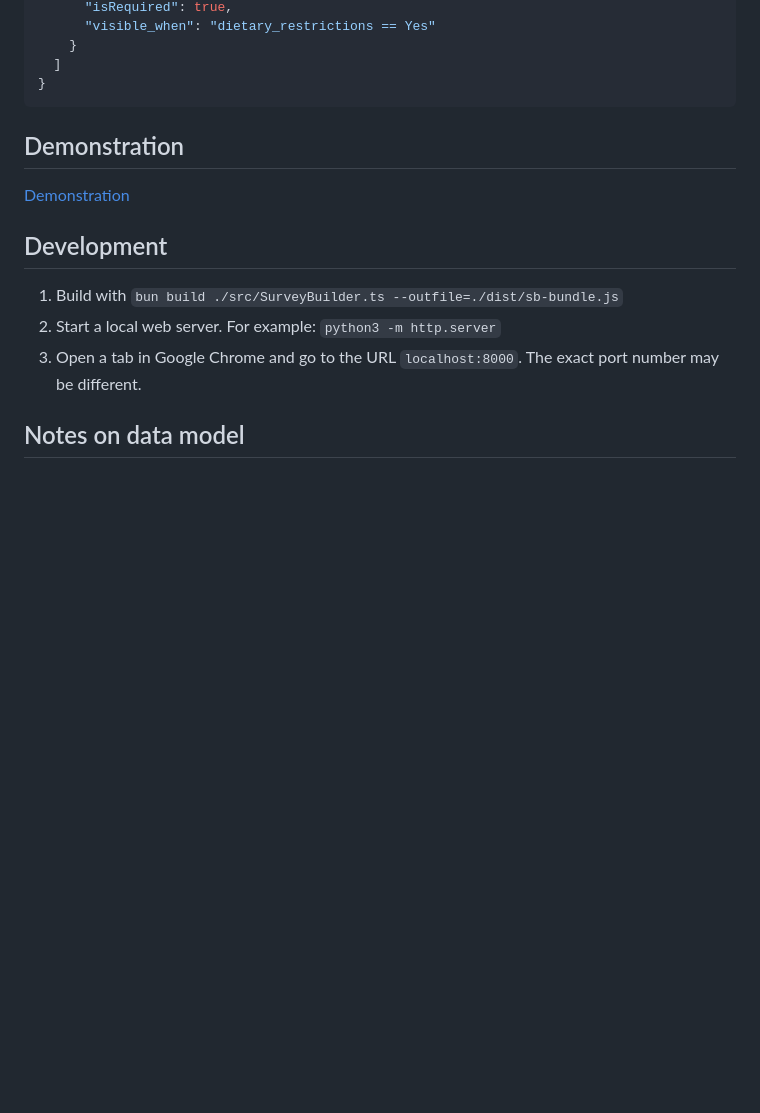
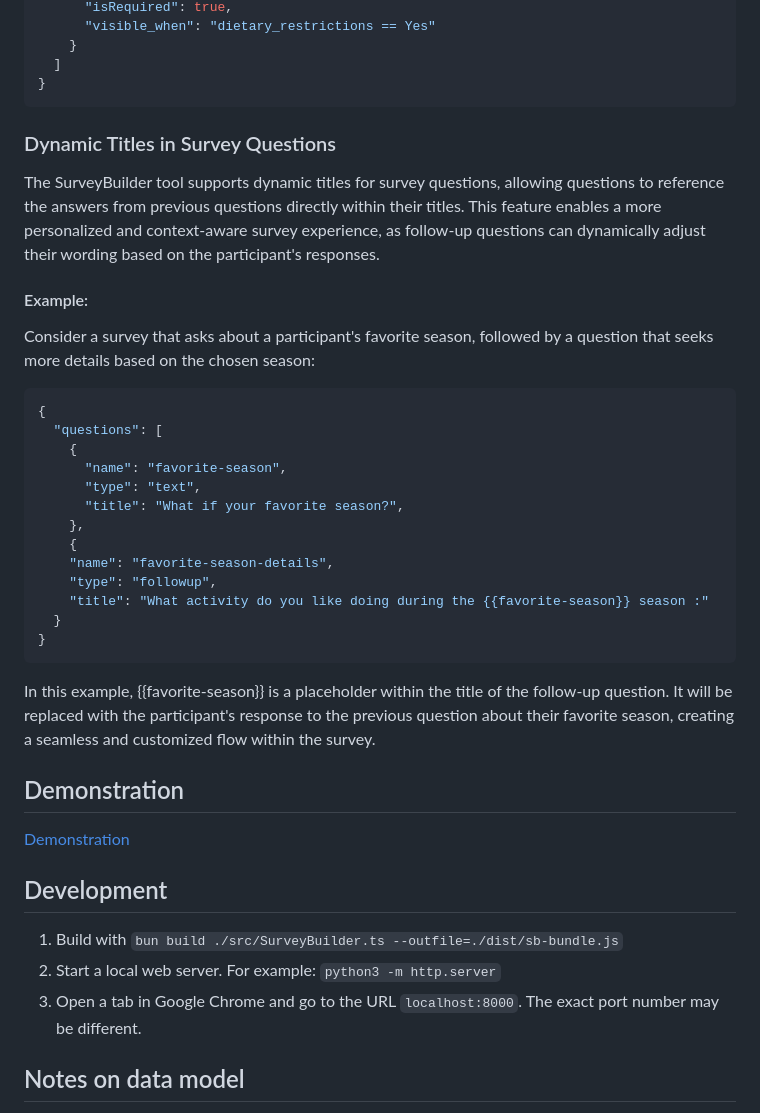
Before and after one commit to MarcMouries/SurveyBuilder, a Markdown page: README.md, the part around one of its changes. GitHub-like rendering; blank space fills up the shorter version.

Commit message:
+ Dynamic Titles info

````diff
--- a/README.md
+++ b/README.md
@@ -83,16 +100,41 @@ Suppose you have a Yes/No question asking if the participant has any dietary res
 }
 ```
 
+### Dynamic Titles in Survey Questions
+
+The SurveyBuilder tool supports dynamic titles for survey questions, allowing questions to reference the answers from previous questions directly within their titles. This feature enables a more personalized and context-aware survey experience, as follow-up questions can dynamically adjust their wording based on the participant's responses.
+
+#### Example:
+
+Consider a survey that asks about a participant's favorite season, followed by a question that seeks more details based on the chosen season:
+
+```json
+{
+  "questions": [
+    {
+      "name": "favorite-season",
+      "type": "text",
+      "title": "What if your favorite season?",
+    },
+    {
+    "name": "favorite-season-details",
+    "type": "followup",
+    "title": "What activity do you like doing during the {{favorite-season}} season :"
+  }
+}
+```
+
+In this example, {{favorite-season}} is a placeholder within the title of the follow-up question. It will be replaced with the participant's response to the previous question about their favorite season, creating a seamless and customized flow within the survey.
 
 ## Demonstration
 
 [Demonstration](https://marcmouries.github.io/SurveyBuilder/test/)
 
+## Development
 
-## Development
-1. Build with ```bun build ./src/SurveyBuilder.ts --outfile=./dist/sb-bundle.js```
-2. Start a local web server. For example: ```python3 -m http.server```
-3. Open a tab in Google Chrome and go to the URL ``localhost:8000``. The exact port number may be different.
+1. Build with `bun build ./src/SurveyBuilder.ts --outfile=./dist/sb-bundle.js`
+2. Start a local web server. For example: `python3 -m http.server`
+3. Open a tab in Google Chrome and go to the URL `localhost:8000`. The exact port number may be different.
 
 ## Notes on data model
 
````
Also changed, not shown: other parts of README.md (+19 -2 lines).
